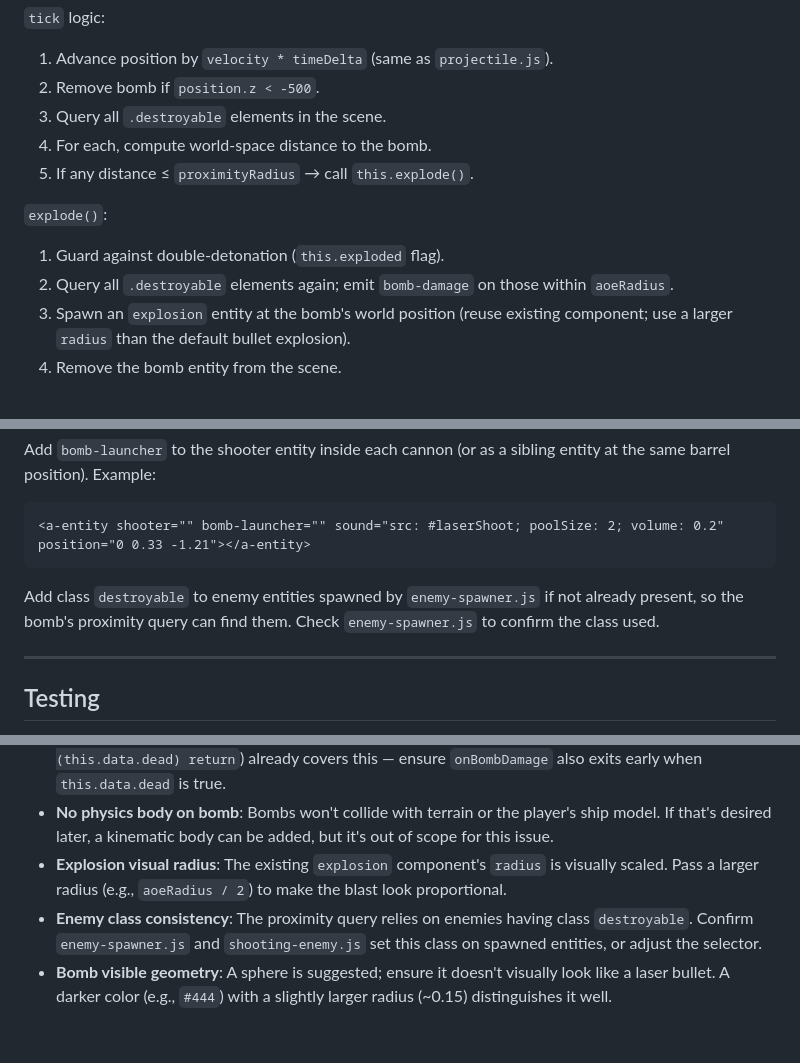
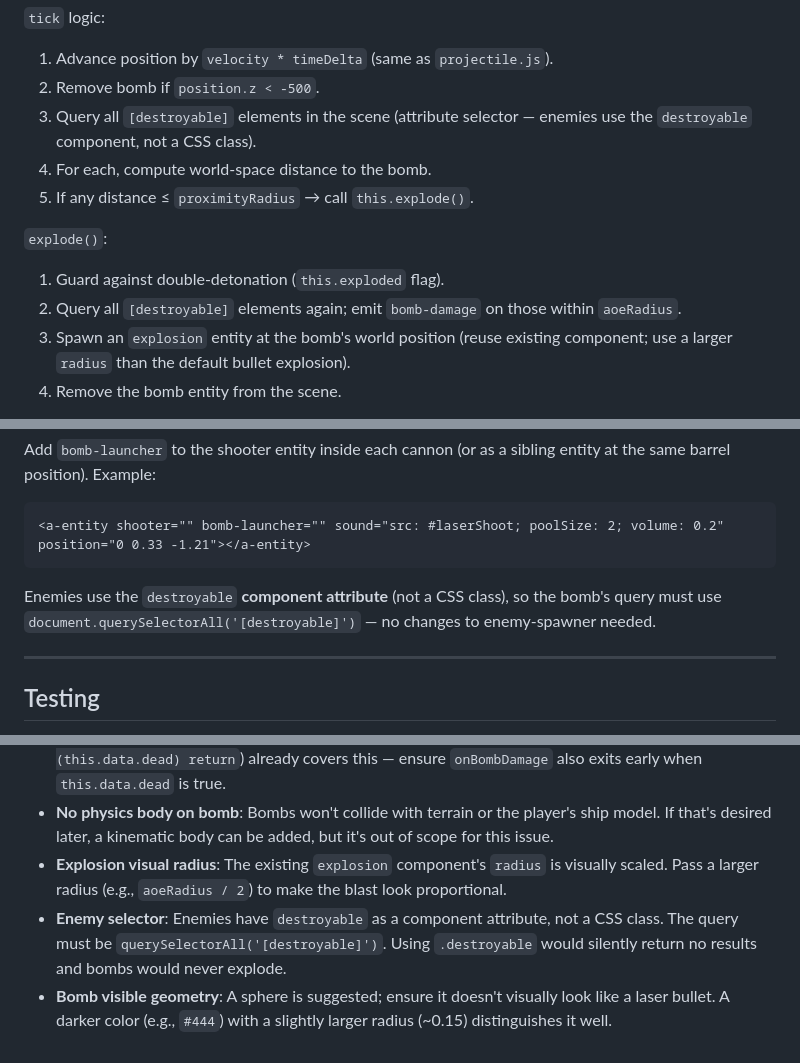
Before and after one commit to jaksa76/vr-turret, a Markdown page: plans/17.md, 3 parts joined by grey strips. Rendered like a GitHub page.

Commit message:
Add plan for 17

````diff
--- a/plans/17.md
+++ b/plans/17.md
@@ -56,13 +56,13 @@ schema: {
 `tick` logic:
 1. Advance position by `velocity * timeDelta` (same as `projectile.js`).
 2. Remove bomb if `position.z < -500`.
-3. Query all `.destroyable` elements in the scene.
+3. Query all `[destroyable]` elements in the scene (attribute selector — enemies use the `destroyable` component, not a CSS class).
 4. For each, compute world-space distance to the bomb.
 5. If any distance ≤ `proximityRadius` → call `this.explode()`.
 
 `explode()`:
 1. Guard against double-detonation (`this.exploded` flag).
-2. Query all `.destroyable` elements again; emit `bomb-damage` on those within `aoeRadius`.
+2. Query all `[destroyable]` elements again; emit `bomb-damage` on those within `aoeRadius`.
 3. Spawn an `explosion` entity at the bomb's world position (reuse existing component; use a larger `radius` than the default bullet explosion).
 4. Remove the bomb entity from the scene.
 
@@ -104,7 +104,7 @@ Add `bomb-launcher` to the shooter entity inside each cannon (or as a sibling en
 <a-entity shooter="" bomb-launcher="" sound="src: #laserShoot; poolSize: 2; volume: 0.2" position="0 0.33 -1.21"></a-entity>
 ```
 
-Add class `destroyable` to enemy entities spawned by `enemy-spawner.js` if not already present, so the bomb's proximity query can find them. Check `enemy-spawner.js` to confirm the class used.
+Enemies use the `destroyable` **component attribute** (not a CSS class), so the bomb's query must use `document.querySelectorAll('[destroyable]')` — no changes to enemy-spawner needed.
 
 ---
 
@@ -130,5 +130,5 @@ Since the project has no automated test suite, testing is manual via the dev ser
 - **Double die() on destroyable**: If multiple bombs explode simultaneously near the same enemy, `bomb-damage` may fire more than once before `this.data.dead` is set. The existing `die()` guard (`if (this.data.dead) return`) already covers this — ensure `onBombDamage` also exits early when `this.data.dead` is true.
 - **No physics body on bomb**: Bombs won't collide with terrain or the player's ship model. If that's desired later, a kinematic body can be added, but it's out of scope for this issue.
 - **Explosion visual radius**: The existing `explosion` component's `radius` is visually scaled. Pass a larger radius (e.g., `aoeRadius / 2`) to make the blast look proportional.
-- **Enemy class consistency**: The proximity query relies on enemies having class `destroyable`. Confirm `enemy-spawner.js` and `shooting-enemy.js` set this class on spawned entities, or adjust the selector.
+- **Enemy selector**: Enemies have `destroyable` as a component attribute, not a CSS class. The query must be `querySelectorAll('[destroyable]')`. Using `.destroyable` would silently return no results and bombs would never explode.
 - **Bomb visible geometry**: A sphere is suggested; ensure it doesn't visually look like a laser bullet. A darker color (e.g., `#444`) with a slightly larger radius (~0.15) distinguishes it well.
````
